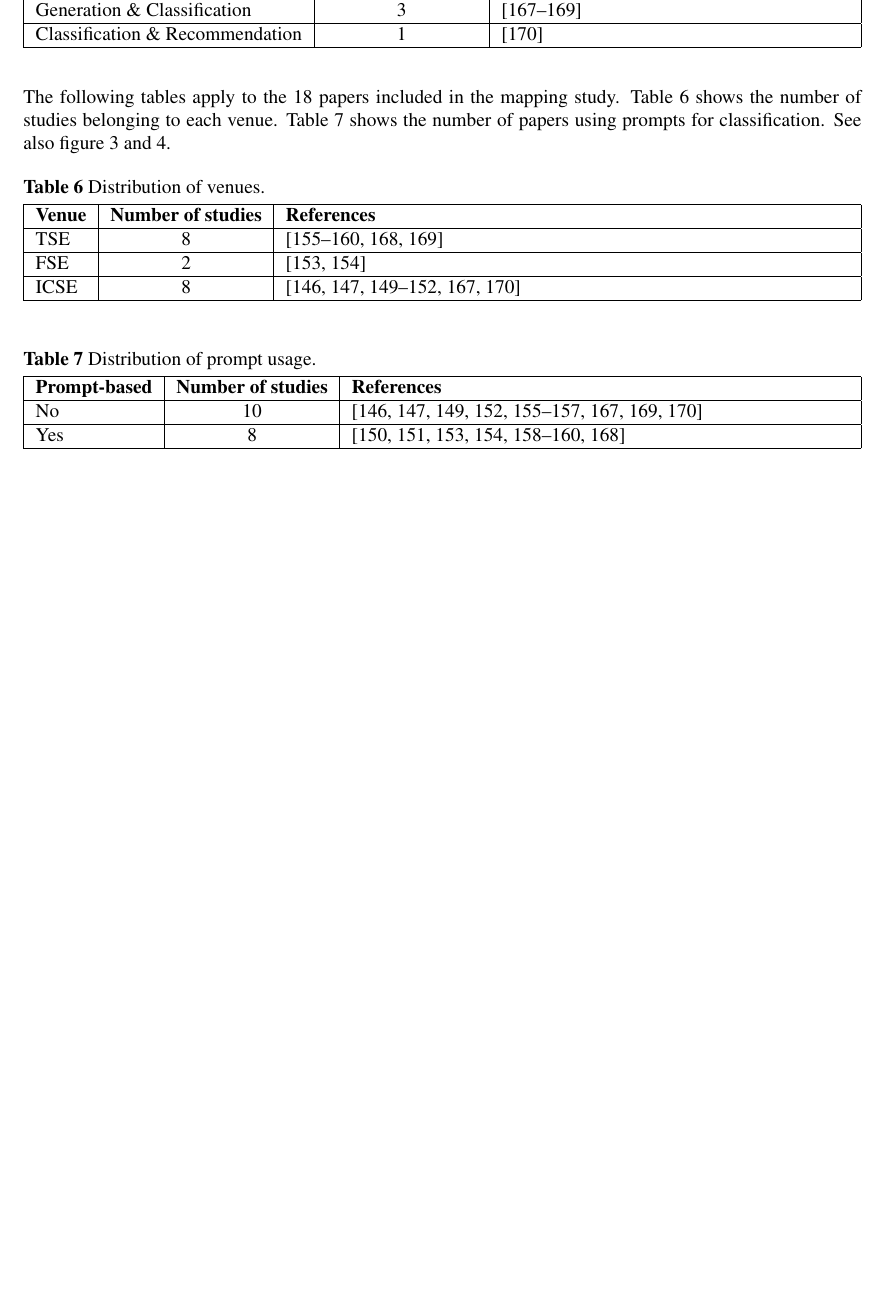
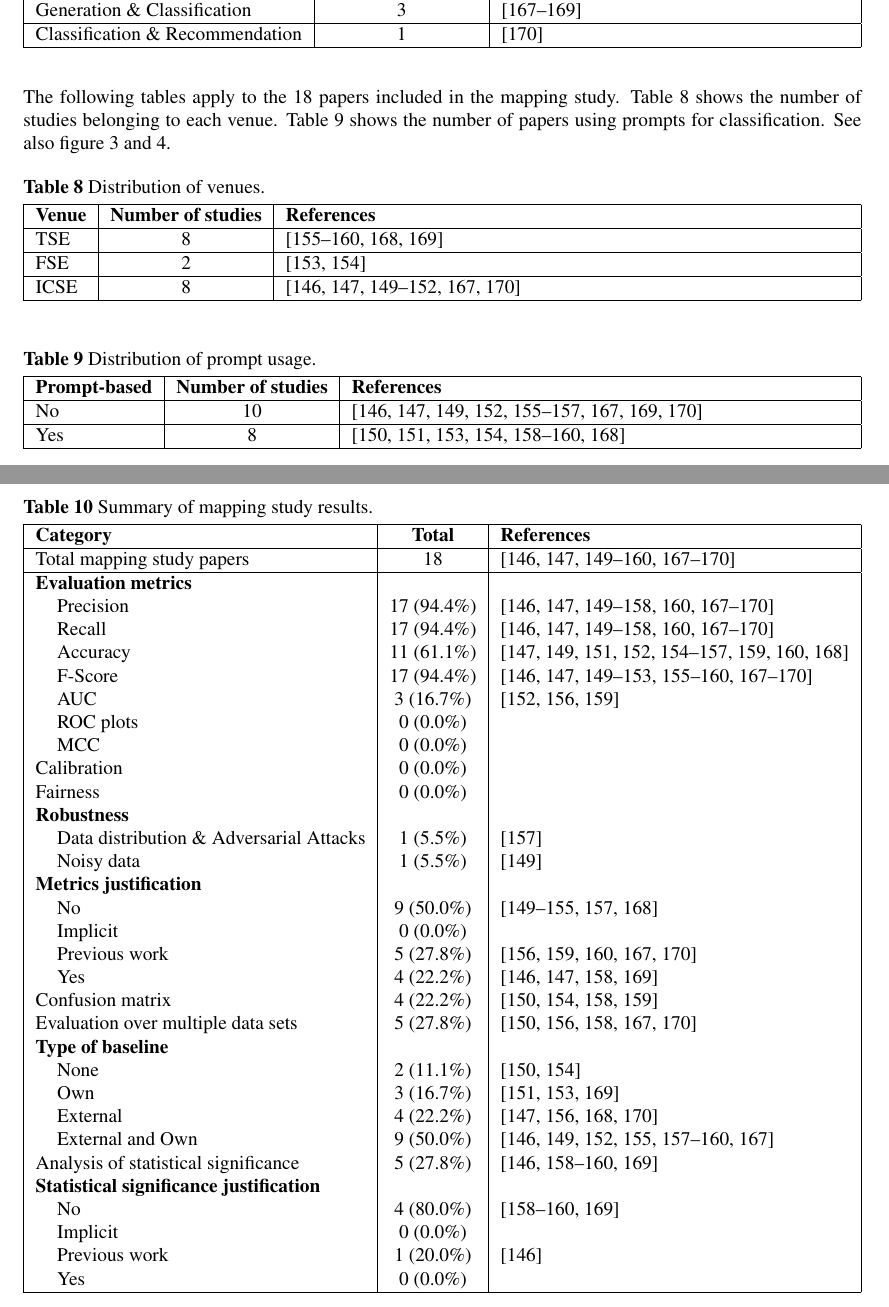
Before and after one commit to rubenvdz/Master-Thesis-Enhancing-the-ECSER-pipeline, a LaTeX thesis (Thesis/main.tex): part of page 30 of 30 before the commit and two parts of pages 31 and 32 of 32 after it, the two joined at a grey line, cut so that both start at the same text, the shorter picture padded with empty space. Compiled offline with pdfLaTeX.

Commit message:
Big table of mapping study results (1/2)

```diff
--- a/Thesis/main.tex
+++ b/Thesis/main.tex
@@ -10,6 +10,7 @@
 \usepackage{adjustbox} % Scaling
 \usepackage{tabularx}
 \usepackage{multirow}
+\usepackage{hhline}
 \graphicspath{ {figures/} }
 
 \usepackage{caption}  % fine control over caption appearance
@@ -343,0 +352,6 @@ Some of the data extraction was dependent on whether or not the papers used a pr
+		Total mapping study papers & 18 \\
+		\hline
+		\textbf{Evaluation metrics} & \\
+		\hspace{3mm} Precision & 17 (94.4\%)  \\
+		\hspace{3mm} Recall & 17 (94.4\%) \\
+		\hspace{3mm} Accuracy & 11 (61.1\%) \\
@@ -343,0 +365 @@ Some of the data extraction was dependent on whether or not the papers used a pr
+		\hspace{3mm} Data distribution \& Adversarial Attacks & 1 (5.5\%)  \\
@@ -343,0 +370,5 @@ Some of the data extraction was dependent on whether or not the papers used a pr
+		\hspace{3mm} Previous work & 5 (27.8\%) \\
+		\hspace{3mm} Yes & 4 (22.2\%) \\
+		Confusion matrix & 4 (22.2\%) \\
+		Evaluation over multiple data sets & 5 (27.8\%) \\
+		\textbf{Type of baseline} &\\
@@ -343,0 +378,6 @@ Some of the data extraction was dependent on whether or not the papers used a pr
+		\hspace{3mm} External and Own & 9 (50.0\%) \\
+		Analysis of statistical significance & 5 (27.8\%) \\
+		\textbf{Statistical significance justification}&\\
+		\hspace{3mm} No & 4 (80.0\%)  \\
+		\hspace{3mm} Implicit & 0 (0.0\%) \\
+		\hspace{3mm} Previous work & 1 (20.0\%) \\
@@ -390,6 +451,50 @@ See also figure \ref{fig:Venues} and \ref{fig:Prompts}.
 	\label{refs:prompts}
 \end{table}
 
+\begin{table}[ht]
+	\caption{Summary of mapping study results.}
+	\begin{tabularx}{\textwidth}{|l|c|X|}
+		\hline
+		\textbf{Category} & \textbf{Total} & \textbf{References} \\
+		\hline
+		Total mapping study papers & 18 & \cite{10.1145/3597503.3623345,10.1145/3597503.3623304,10.1145/3597503.3639217,10.1145/3597503.3639117,10.1145/3597503.3639194,10.1145/3597503.3639202,10.1145/3663529.3663785,10.1145/3663529.3663794,10323231,10402095,10586831,10648982,10659742,10746847,10.1145/3597503.3639216,10599336,10704582,10.1145/3597503.3623322}\\
+		\hline
+		\textbf{Evaluation metrics} & & \\
+		\hspace{3mm} Precision & 17 (94.4\%) & \cite{10.1145/3597503.3623345,10.1145/3597503.3623304,10.1145/3597503.3639217,10.1145/3597503.3639117,10.1145/3597503.3639194,10.1145/3597503.3639202,10.1145/3663529.3663785,10.1145/3663529.3663794,10323231,10402095,10586831,10648982,10746847,10.1145/3597503.3639216,10599336,10704582,10.1145/3597503.3623322}  \\
+		\hspace{3mm} Recall & 17 (94.4\%) & \cite{10.1145/3597503.3623345,10.1145/3597503.3623304,10.1145/3597503.3639217,10.1145/3597503.3639117,10.1145/3597503.3639194,10.1145/3597503.3639202,10.1145/3663529.3663785,10.1145/3663529.3663794,10323231,10402095,10586831,10648982,10746847,10.1145/3597503.3639216,10599336,10704582,10.1145/3597503.3623322}\\
+		\hspace{3mm} Accuracy & 11 (61.1\%) & \cite{10.1145/3597503.3623304,10.1145/3597503.3639217,10.1145/3597503.3639194,10.1145/3597503.3639202,10.1145/3663529.3663794,10323231,10402095,10586831,10659742,10746847,10599336}\\
+		\hspace{3mm} F-Score & 17 (94.4\%) &  \cite{10.1145/3597503.3623345,10.1145/3597503.3623304,10.1145/3597503.3639217,10.1145/3597503.3639117,10.1145/3597503.3639194,10.1145/3597503.3639202,10.1145/3663529.3663785,10323231,10402095,10586831,10648982,10659742,10746847,10.1145/3597503.3639216,10599336,10704582,10.1145/3597503.3623322}\\
+		\hspace{3mm} AUC & 3 (16.7\%) & \cite{10.1145/3597503.3639202,10402095,10659742}\\
+		\hspace{3mm} ROC plots & 0 (0.0\%) & \\
+		\hspace{3mm} MCC & 0 (0.0\%) & \\
+		Calibration & 0 (0.0\%) &  \\
+		Fairness &  0 (0.0\%) &  \\
+		\textbf{Robustness} &  & \\
+		\hspace{3mm} Data distribution \& Adversarial Attacks & 1 (5.5\%) & \cite{10586831} \\
+		\hspace{3mm} Noisy data & 1 (5.5\%) & \cite{10.1145/3597503.3639217} \\
+		\textbf{Metrics justification} & & \\
+		\hspace{3mm} No & 9 (50.0\%) & \cite{10.1145/3597503.3639217,10.1145/3597503.3639117,10.1145/3597503.3639194,10.1145/3597503.3639202,10.1145/3663529.3663785,10.1145/3663529.3663794,10323231,10586831,10599336}\\
+		\hspace{3mm} Implicit & 0 (0.0\%) &  \\
+		\hspace{3mm} Previous work & 5 (27.8\%) & \cite{10402095,10659742,10746847,10.1145/3597503.3639216,10.1145/3597503.3623322}\\
+		\hspace{3mm} Yes & 4 (22.2\%) & \cite{10.1145/3597503.3623345,10.1145/3597503.3623304,10648982,10704582} \\
+		Confusion matrix & 4 (22.2\%) & \cite{10.1145/3597503.3639117,10.1145/3663529.3663794,10648982,10659742}\\
+		Evaluation over multiple data sets & 5 (27.8\%) & \cite{10.1145/3597503.3639117,10402095,10648982,10.1145/3597503.3639216,10.1145/3597503.3623322}\\
+		\textbf{Type of baseline} &&\\
+		\hspace{3mm} None & 2 (11.1\%) & \cite{10.1145/3597503.3639117,10.1145/3663529.3663794} \\
+		\hspace{3mm} Own & 3 (16.7\%) & \cite{10.1145/3597503.3639194,10.1145/3663529.3663785,10704582} \\
+		\hspace{3mm} External & 4 (22.2\%) & \cite{10.1145/3597503.3623304,10402095,10599336,10.1145/3597503.3623322}  \\
+		\hspace{3mm} External and Own & 9 (50.0\%) & \cite{10.1145/3597503.3623345,10.1145/3597503.3639217,10.1145/3597503.3639202,10323231,10586831,10648982,10659742,10746847,10.1145/3597503.3639216}\\
+		Analysis of statistical significance & 5 (27.8\%) & \cite{10.1145/3597503.3623345,10648982,10659742,10746847,10704582}\\
+		\textbf{Statistical significance justification}&& \\
+		\hspace{3mm} No & 4 (80.0\%) & \cite{10648982,10659742,10746847,10704582} \\
+		\hspace{3mm} Implicit & 0 (0.0\%) &  \\
+		\hspace{3mm} Previous work & 1 (20.0\%) & \cite{10.1145/3597503.3623345}\\
+		\hspace{3mm} Yes & 0 (0.0\%) &   \\
+		\hline
+	\end{tabularx}
+	\label{refs:mapping_metrics}
+\end{table}
+
 
 \end{appendices}
 
```
Also changed, not shown: Thesis/main.pdf, Thesis/main.tex (44 more changed lines).
